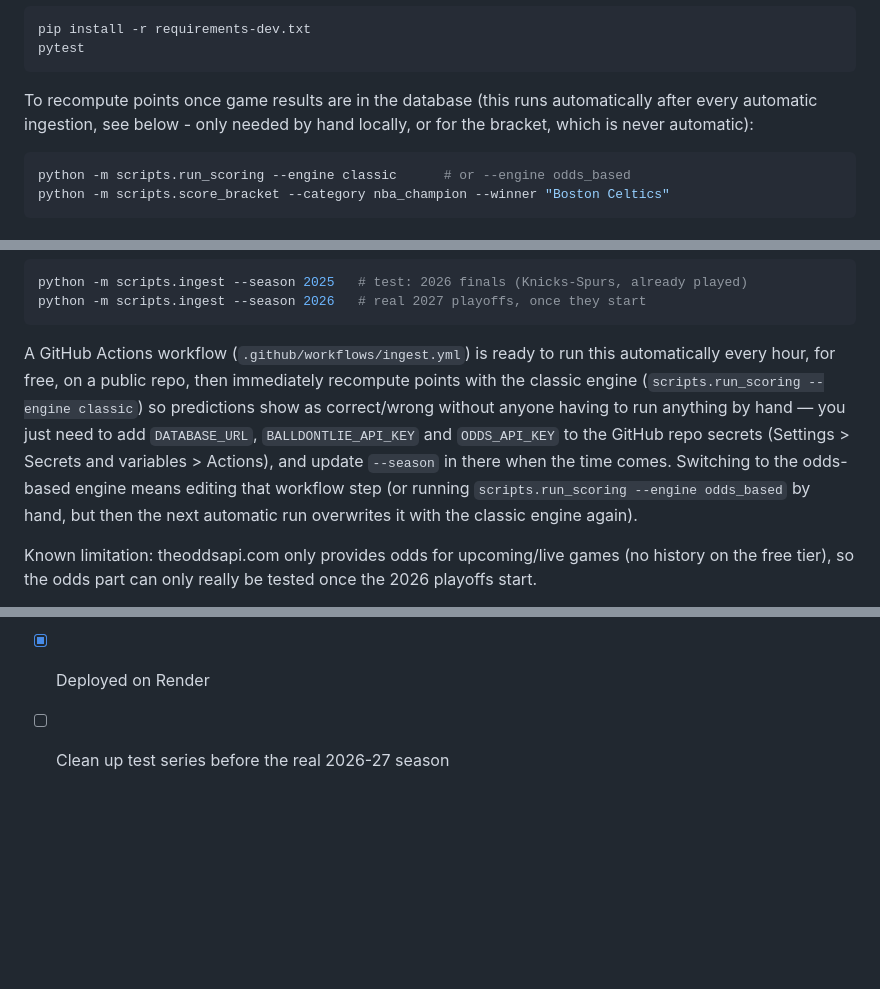
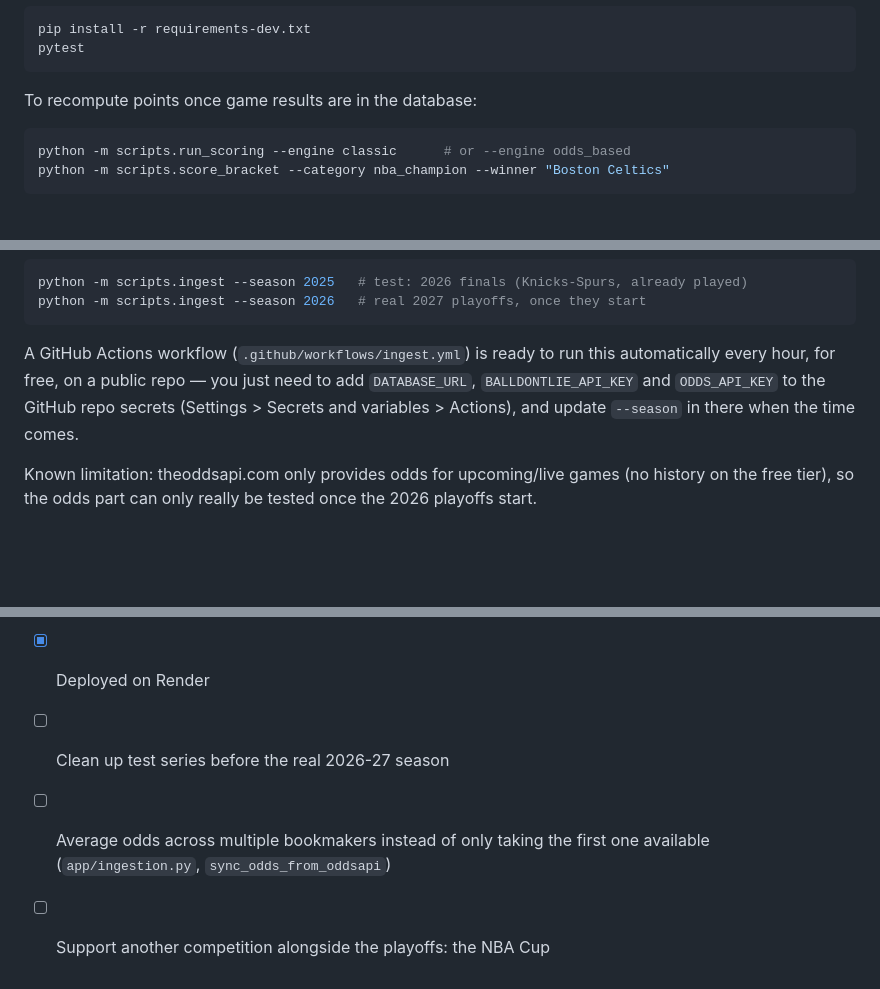
Before and after one commit to benoitvdk/nba-pronos-app, a Markdown page: README.md, 3 parts joined by grey strips. Rendered like a GitHub page; blank space fills up the shorter version.

````diff
--- a/README.md
+++ b/README.md
@@ -32,9 +32,7 @@ pip install -r requirements-dev.txt
 pytest
 ```
 
-To recompute points once game results are in the database (this runs
-automatically after every automatic ingestion, see below - only needed by
-hand locally, or for the bracket, which is never automatic):
+To recompute points once game results are in the database:
 
 ```bash
 python -m scripts.run_scoring --engine classic      # or --engine odds_based
@@ -74,16 +72,10 @@ python -m scripts.ingest --season 2026   # real 2027 playoffs, once they start
 ```
 
 A GitHub Actions workflow (`.github/workflows/ingest.yml`) is ready to run
-this automatically every hour, for free, on a public repo, then
-immediately recompute points with the classic engine (`scripts.run_scoring
---engine classic`) so predictions show as correct/wrong without anyone
-having to run anything by hand — you just need to add `DATABASE_URL`,
-`BALLDONTLIE_API_KEY` and `ODDS_API_KEY` to the GitHub repo secrets
-(Settings > Secrets and variables > Actions), and update `--season` in
-there when the time comes. Switching to the odds-based engine means
-editing that workflow step (or running `scripts.run_scoring --engine
-odds_based` by hand, but then the next automatic run overwrites it with
-the classic engine again).
+this automatically every hour, for free, on a public repo — you just need
+to add `DATABASE_URL`, `BALLDONTLIE_API_KEY` and `ODDS_API_KEY` to the
+GitHub repo secrets (Settings > Secrets and variables > Actions), and
+update `--season` in there when the time comes.
 
 Known limitation: theoddsapi.com only provides odds for upcoming/live
 games (no history on the free tier), so the odds part can only really be
@@ -180,3 +172,6 @@ wsgi.py            entry point for gunicorn / Render
 - [x] PWA frontend (predictions, leaderboard, bracket, installable, offline)
 - [x] Deployed on Render
 - [ ] Clean up test series before the real 2026-27 season
+- [ ] Average odds across multiple bookmakers instead of only taking the
+      first one available (`app/ingestion.py`, `sync_odds_from_oddsapi`)
+- [ ] Support another competition alongside the playoffs: the NBA Cup
````
Also changed, not shown: other parts of README.md (+1 -1 lines).
